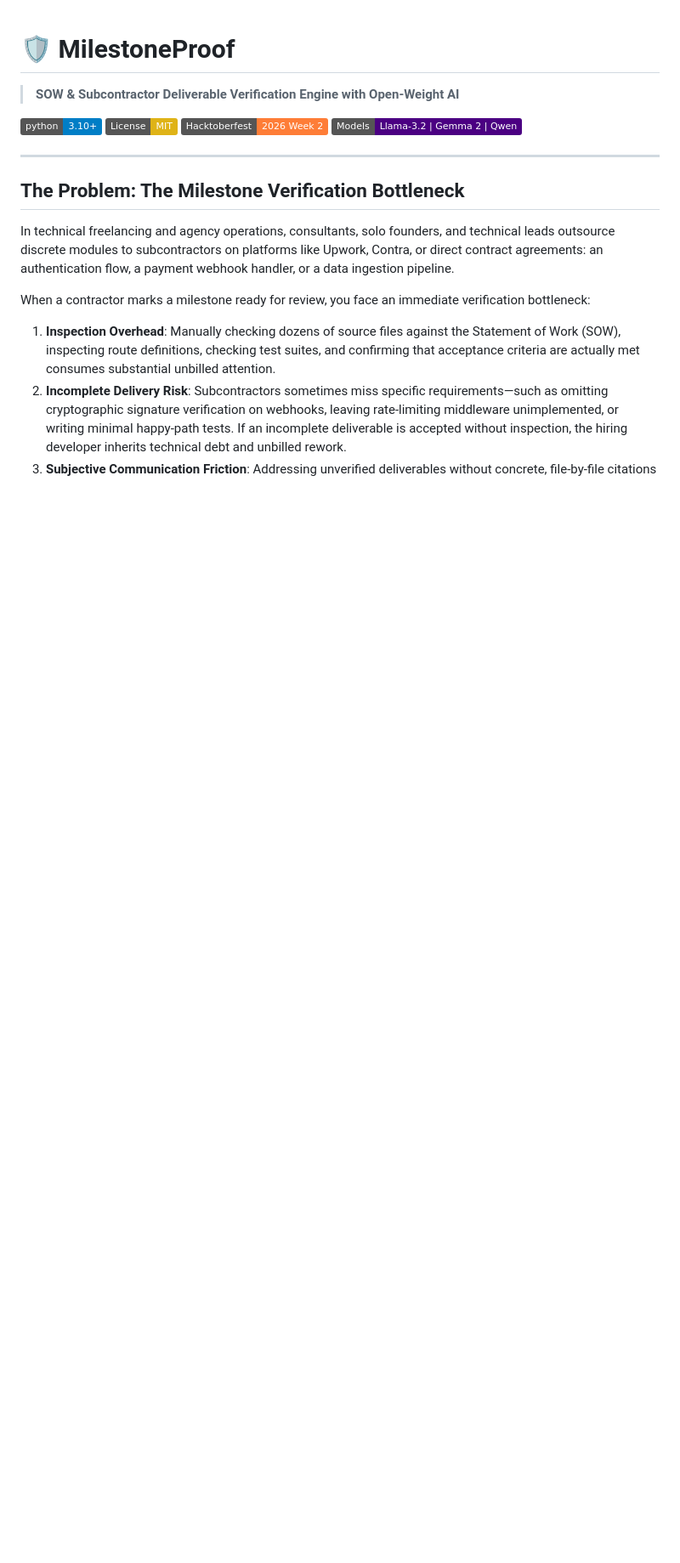
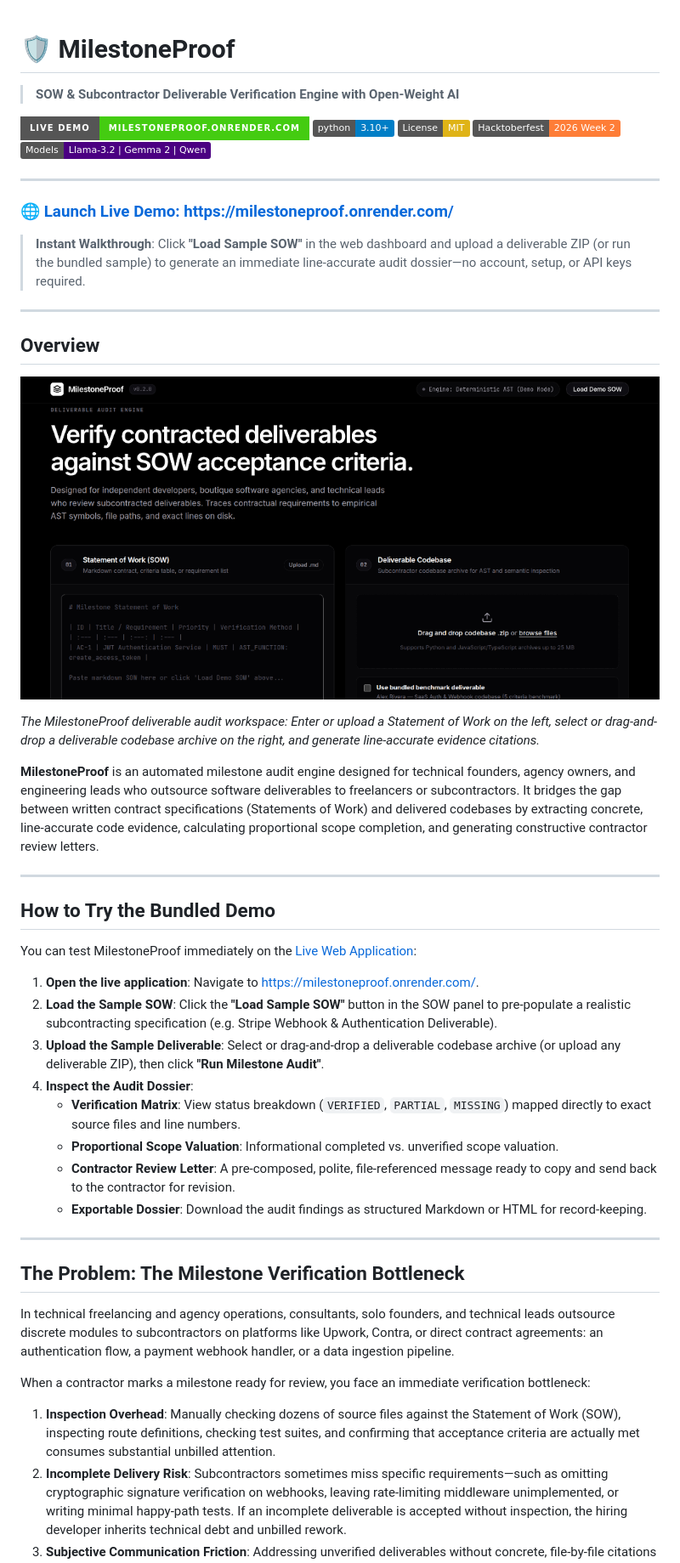
Before and after one commit to ayushg-1506/milestoneproof, a Markdown page: README.md, the part around one of its changes. Shown at 85% size. Rendered like a GitHub page; badges without logos; blank space fills up the shorter version.

```diff
--- a/README.md
+++ b/README.md
@@ -2,10 +2,42 @@
 
 > **SOW & Subcontractor Deliverable Verification Engine with Open-Weight AI**
 
+[![Live Demo](https://img.shields.io/badge/Live%20Demo-milestoneproof.onrender.com-success?style=for-the-badge&logo=render)](https://milestoneproof.onrender.com/)
 [![Python 3.10+](https://img.shields.io/badge/python-3.10+-blue.svg)](https://www.python.org/downloads/)
 [![License: MIT](https://img.shields.io/badge/License-MIT-yellow.svg)](https://opensource.org/licenses/MIT)
 [![Hacktoberfest 2026](https://img.shields.io/badge/Hacktoberfest-2026%20Week%202-orange.svg)](https://dev.to/challenges/hacktoberfest-week2-2026-10-12)
 [![Models](https://img.shields.io/badge/Models-Llama--3.2%20%7C%20Gemma%202%20%7C%20Qwen-indigo.svg)](https://huggingface.co)
+
+---
+
+### 🌐 [**Launch Live Demo: https://milestoneproof.onrender.com/**](https://milestoneproof.onrender.com/)
+
+> **Instant Walkthrough**: Click **"Load Sample SOW"** in the web dashboard and upload a deliverable ZIP (or run the bundled sample) to generate an immediate line-accurate audit dossier—no account, setup, or API keys required.
+
+---
+
+## Overview
+
+![MilestoneProof dashboard showing the SOW input and deliverable upload workflow](docs/screenshots/milestoneproof-dashboard.png)
+
+*The MilestoneProof deliverable audit workspace: Enter or upload a Statement of Work on the left, select or drag-and-drop a deliverable codebase archive on the right, and generate line-accurate evidence citations.*
+
+**MilestoneProof** is an automated milestone audit engine designed for technical founders, agency owners, and engineering leads who outsource software deliverables to freelancers or subcontractors. It bridges the gap between written contract specifications (Statements of Work) and delivered codebases by extracting concrete, line-accurate code evidence, calculating proportional scope completion, and generating constructive contractor review letters.
+
+---
+
+## How to Try the Bundled Demo
+
+You can test MilestoneProof immediately on the [Live Web Application](https://milestoneproof.onrender.com/):
+
+1. **Open the live application**: Navigate to [https://milestoneproof.onrender.com/](https://milestoneproof.onrender.com/).
+2. **Load the Sample SOW**: Click the **"Load Sample SOW"** button in the SOW panel to pre-populate a realistic subcontracting specification (e.g. Stripe Webhook & Authentication Deliverable).
+3. **Upload the Sample Deliverable**: Select or drag-and-drop a deliverable codebase archive (or upload any deliverable ZIP), then click **"Run Milestone Audit"**.
+4. **Inspect the Audit Dossier**:
+   - **Verification Matrix**: View status breakdown (`VERIFIED`, `PARTIAL`, `MISSING`) mapped directly to exact source files and line numbers.
+   - **Proportional Scope Valuation**: Informational completed vs. unverified scope valuation.
+   - **Contractor Review Letter**: A pre-composed, polite, file-referenced message ready to copy and send back to the contractor for revision.
+   - **Exportable Dossier**: Download the audit findings as structured Markdown or HTML for record-keeping.
 
 ---
 
```
Also changed, not shown: other parts of README.md (+50 -88 lines).
